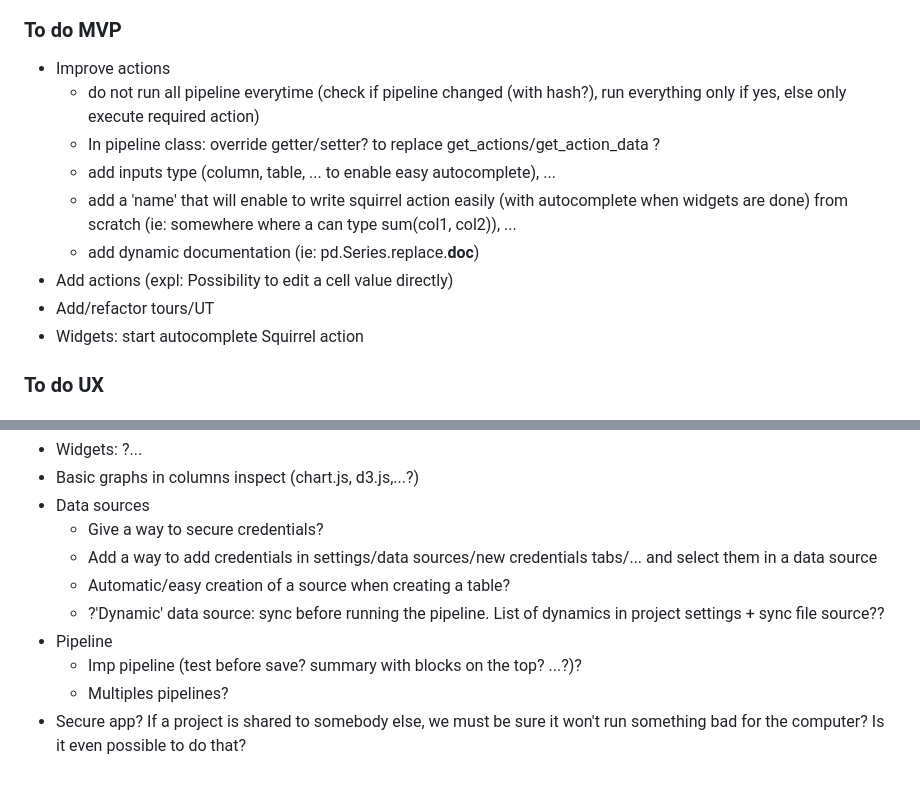
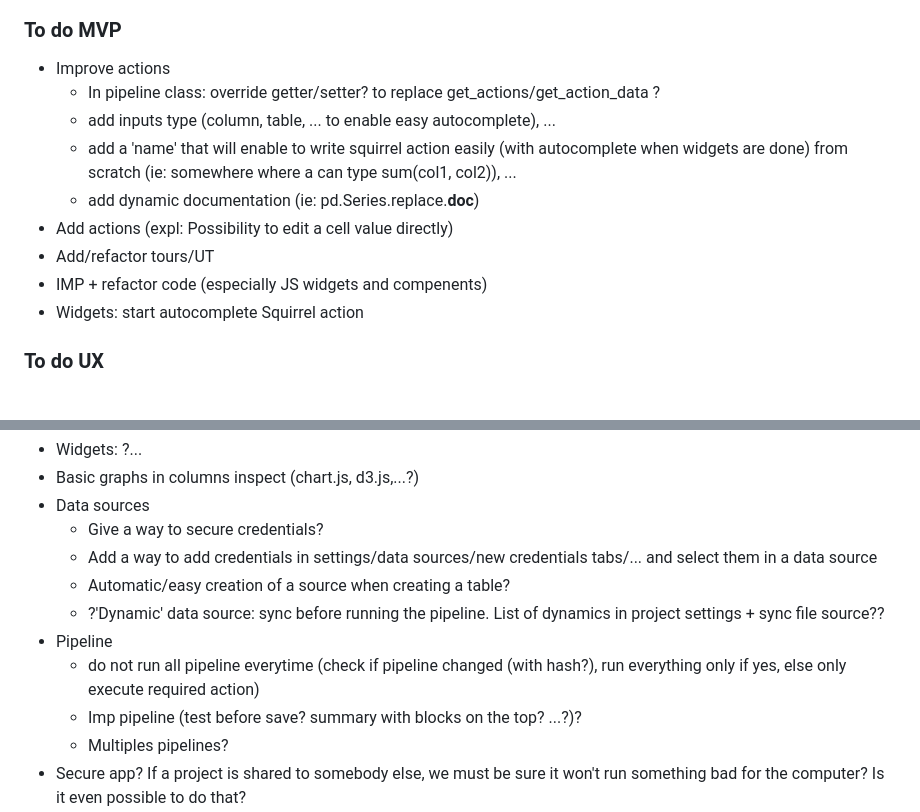
Before and after one commit to Minijump/Squirrel, a Markdown page: README.md, 2 parts joined by grey strips. Drawn GitHub-style; blank space fills up the shorter version.

Commit message:
[MVP] plan next weeks

```diff
--- a/README.md
+++ b/README.md
@@ -132,13 +132,13 @@ There are 3 main folders:
 
 ### To do MVP
 * Improve actions
-  * do not run all pipeline everytime (check if pipeline changed (with hash?), run everything only if yes, else only execute required action)
   * In pipeline class: override getter/setter? to replace get_actions/get_action_data ?
   * add inputs type (column, table, ... to enable easy autocomplete), ...
   * add a 'name' that will enable to write squirrel action easily (with autocomplete when widgets are done) from scratch (ie: somewhere where a can type sum(col1, col2)), ...
   * add dynamic documentation (ie: pd.Series.replace.__doc__)
 * Add actions (expl: Possibility to edit a cell value directly)
 * Add/refactor tours/UT
+* IMP + refactor code (especially JS widgets and compenents)
 * Widgets: start autocomplete Squirrel action
 
 ### To do UX
@@ -152,6 +152,7 @@ There are 3 main folders:
   * Automatic/easy creation of a source when creating a table?
   * ?'Dynamic' data source: sync before running the pipeline. List of dynamics in project settings + sync file source??
 * Pipeline
+  * do not run all pipeline everytime (check if pipeline changed (with hash?), run everything only if yes, else only execute required action)
   * Imp pipeline (test before save? summary with blocks on the top? ...?)?
   * Multiples pipelines?
 * Secure app? If a project is shared to somebody else, we must be sure it won't run something bad for the computer? Is it even possible to do that?
```
